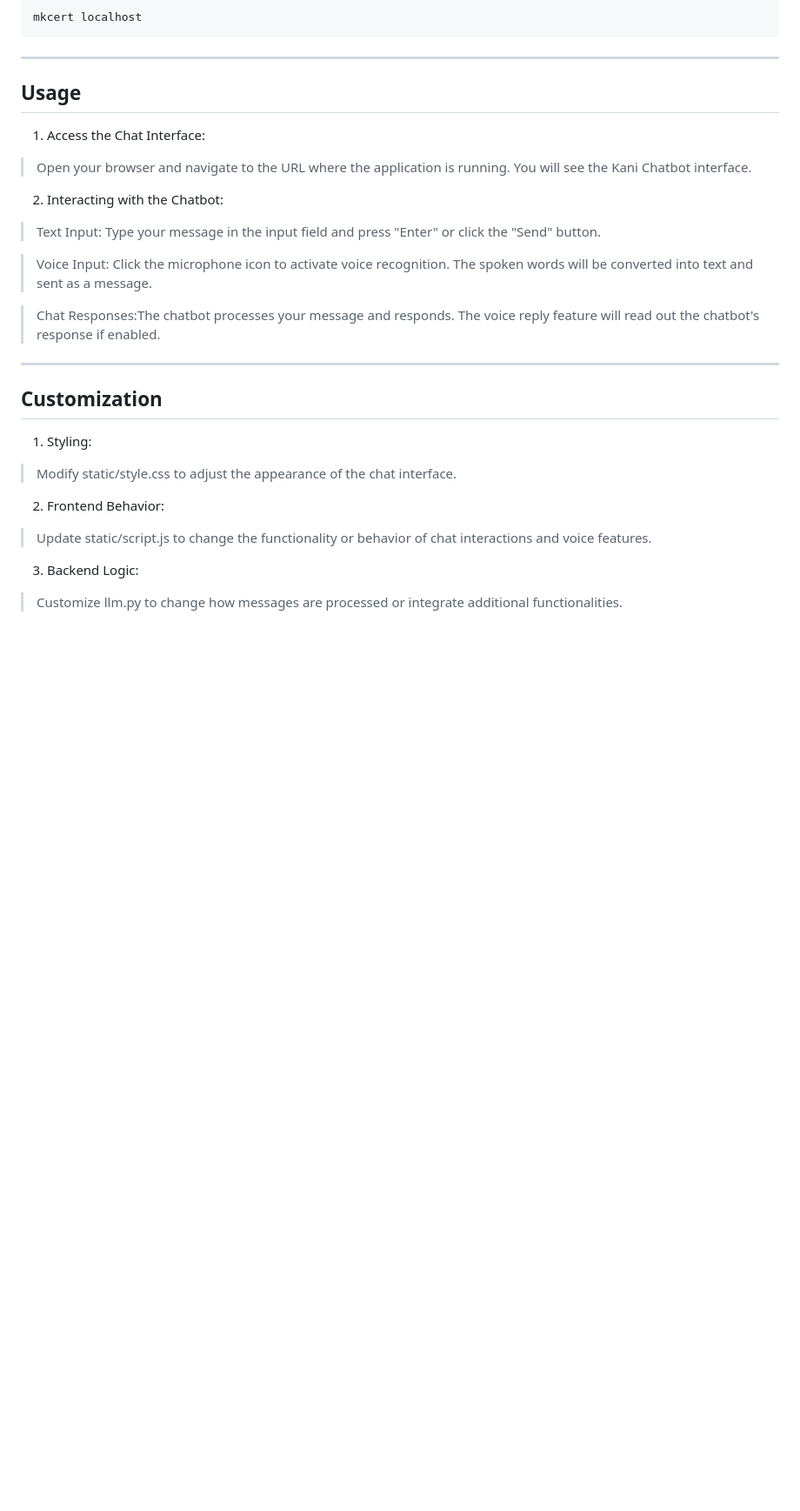
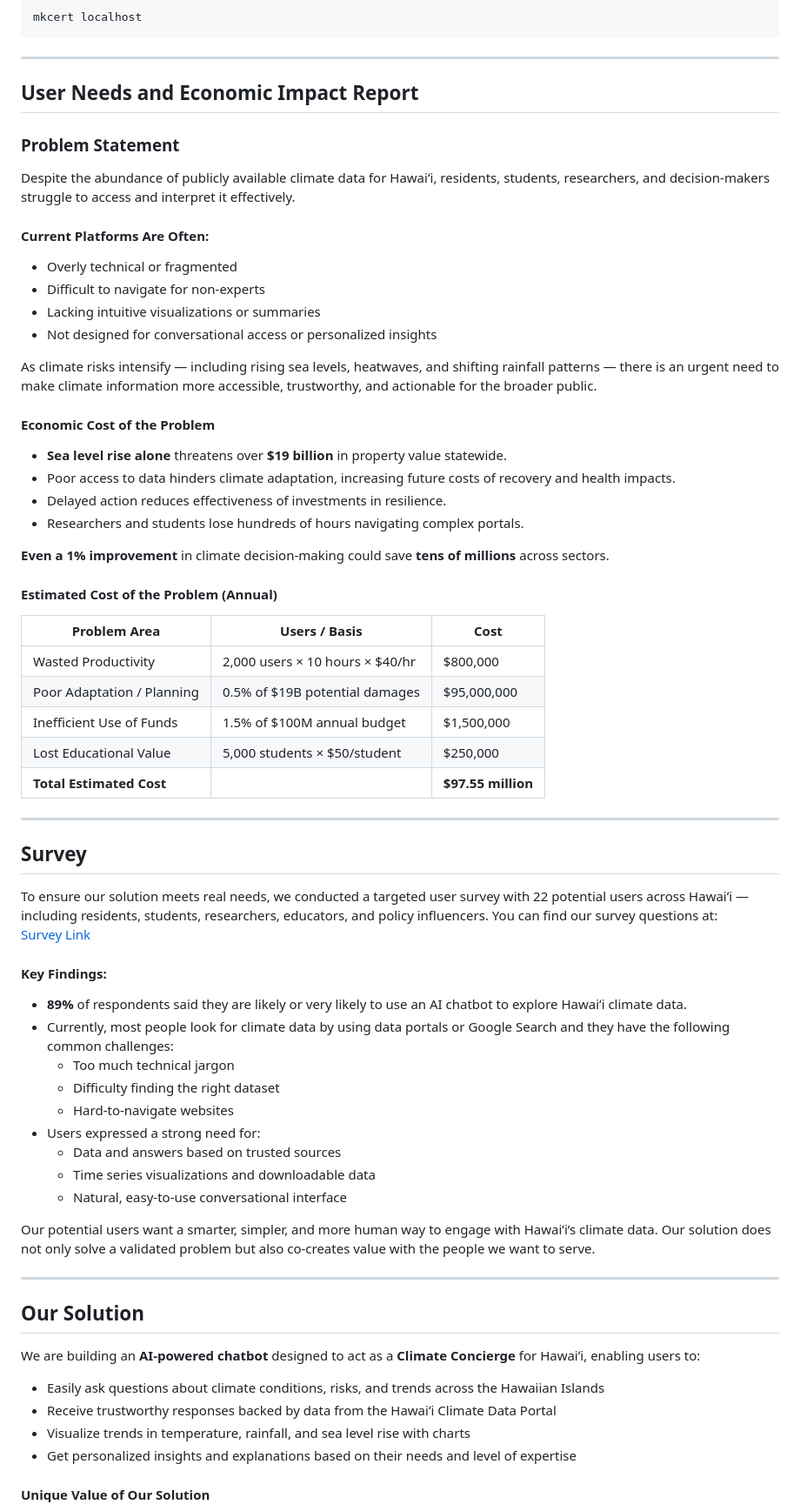
Before and after one commit to WillHarrigan/hawaii_ai_hackathon, a Markdown page: README.md, the part around one of its changes. Shown at 87% size. Rendered like a GitHub page; blank space fills up the shorter version.

````diff
--- a/README.md
+++ b/README.md
@@ -171,26 +171,69 @@ mkcert localhost
 ```
 
 ---
-## Usage
-1. Access the Chat Interface:
->Open your browser and navigate to the URL where the application is running. You will see the Kani Chatbot interface.
+## User Needs and Economic Impact Report
 
-2. Interacting with the Chatbot:
->Text Input: Type your message in the input field and press "Enter" or click the "Send" button.
+### Problem Statement
 
->Voice Input: Click the microphone icon to activate voice recognition. The spoken words will be converted into text and sent as a message.
+Despite the abundance of publicly available climate data for Hawaiʻi, residents, students, researchers, and decision-makers struggle to access and interpret it effectively.
 
->Chat Responses:The chatbot processes your message and responds. The voice reply feature will read out the chatbot's response if enabled.
+#### Current Platforms Are Often:
+- Overly technical or fragmented
+- Difficult to navigate for non-experts
+- Lacking intuitive visualizations or summaries
+- Not designed for conversational access or personalized insights
+
+As climate risks intensify — including rising sea levels, heatwaves, and shifting rainfall patterns — there is an urgent need to make climate information more accessible, trustworthy, and actionable for the broader public.
+
+#### Economic Cost of the Problem
+
+- **Sea level rise alone** threatens over **$19 billion** in property value statewide.
+- Poor access to data hinders climate adaptation, increasing future costs of recovery and health impacts.
+- Delayed action reduces effectiveness of investments in resilience.
+- Researchers and students lose hundreds of hours navigating complex portals.
+
+**Even a 1% improvement** in climate decision-making could save **tens of millions** across sectors.
+
+#### Estimated Cost of the Problem (Annual)
+
+| Problem Area               | Users / Basis                          | Cost         |
+| -------------------------- | -------------------------------------- | ------------ |
+| Wasted Productivity        | 2,000 users × 10 hours × $40/hr         | $800,000     |
+| Poor Adaptation / Planning | 0.5% of $19B potential damages          | $95,000,000  |
+| Inefficient Use of Funds   | 1.5% of $100M annual budget             | $1,500,000   |
+| Lost Educational Value     | 5,000 students × $50/student            | $250,000     |
+| **Total Estimated Cost**   |                                        | **$97.55 million** |
 
 ---
 
-## Customization
+## Survey
 
-1. Styling:
->Modify static/style.css to adjust the appearance of the chat interface.
+To ensure our solution meets real needs, we conducted a targeted user survey with 22 potential users across Hawaiʻi — including residents, students, researchers, educators, and policy influencers. You can find our survey questions at:
+[Survey Link](https://docs.google.com/forms/d/e/1FAIpQLSclJClgc3AUjlcIWB2BaTx89NYxv8ABRIb4YwqJmZbt4FLwqA/viewform)
 
-2. Frontend Behavior:
->Update static/script.js to change the functionality or behavior of chat interactions and voice features.
+#### Key Findings:
+- **89%** of respondents said they are likely or very likely to use an AI chatbot to explore Hawaiʻi climate data.
+- Currently, most people look for climate data by using data portals or Google Search and they have the following common challenges:
+  - Too much technical jargon
+  - Difficulty finding the right dataset
+  - Hard-to-navigate websites
+- Users expressed a strong need for:
+  - Data and answers based on trusted sources
+  - Time series visualizations and downloadable data
+  - Natural, easy-to-use conversational interface
 
-3. Backend Logic:
->Customize llm.py to change how messages are processed or integrate additional functionalities.
+Our potential users want a smarter, simpler, and more human way to engage with Hawaiʻi’s climate data. Our solution does not only solve a validated problem but also co-creates value with the people we want to serve.
+
+---
+
+## Our Solution
+
+We are building an **AI-powered chatbot** designed to act as a **Climate Concierge** for Hawaiʻi, enabling users to:
+
+- Easily ask questions about climate conditions, risks, and trends across the Hawaiian Islands
+- Receive trustworthy responses backed by data from the Hawaiʻi Climate Data Portal
+- Visualize trends in temperature, rainfall, and sea level rise with charts
+- Get personalized insights and explanations based on their needs and level of expertise
+
+#### Unique Value of Our Solution
+
````
Also changed, not shown: other parts of README.md (+42 -0 lines).
